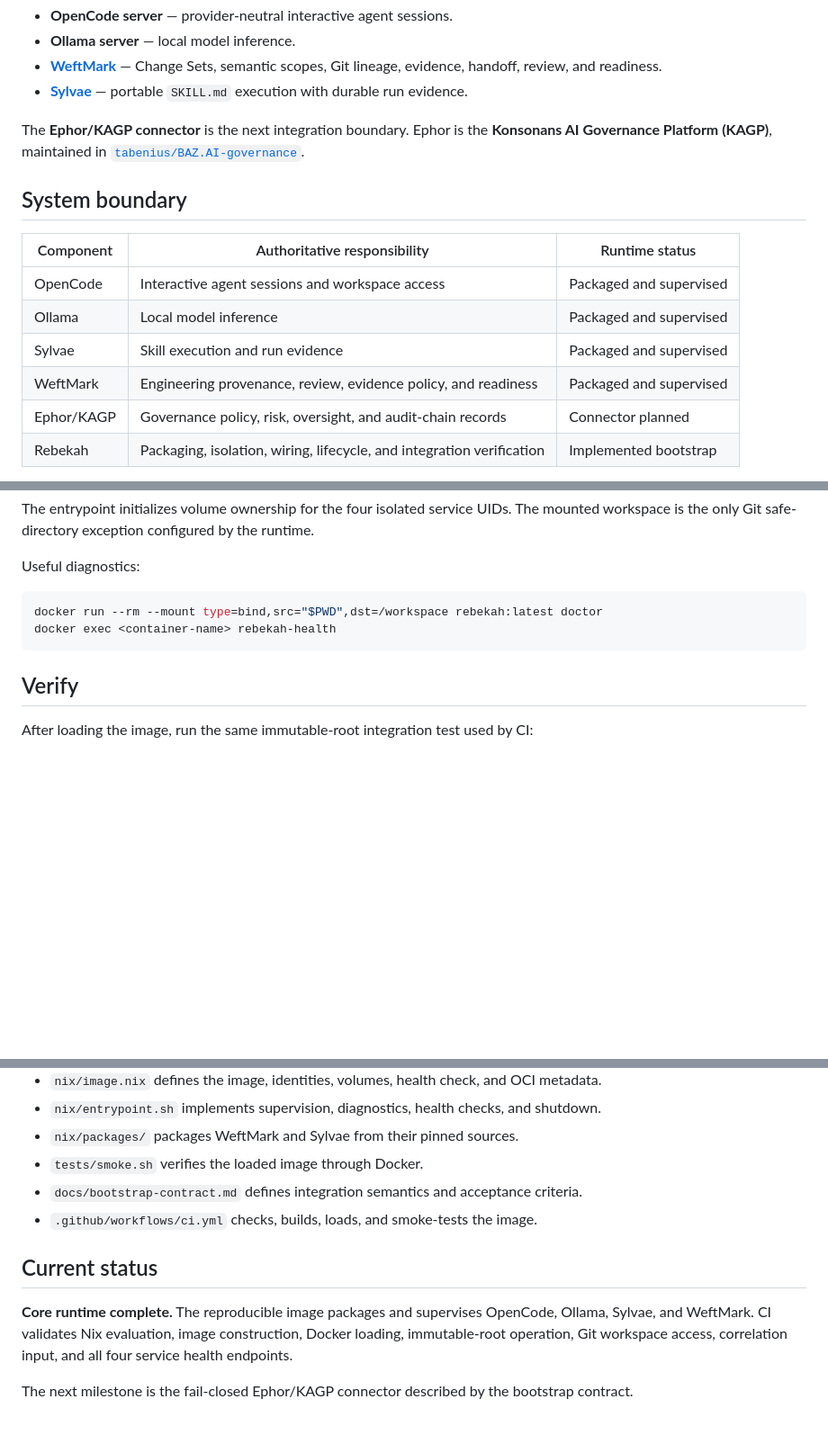
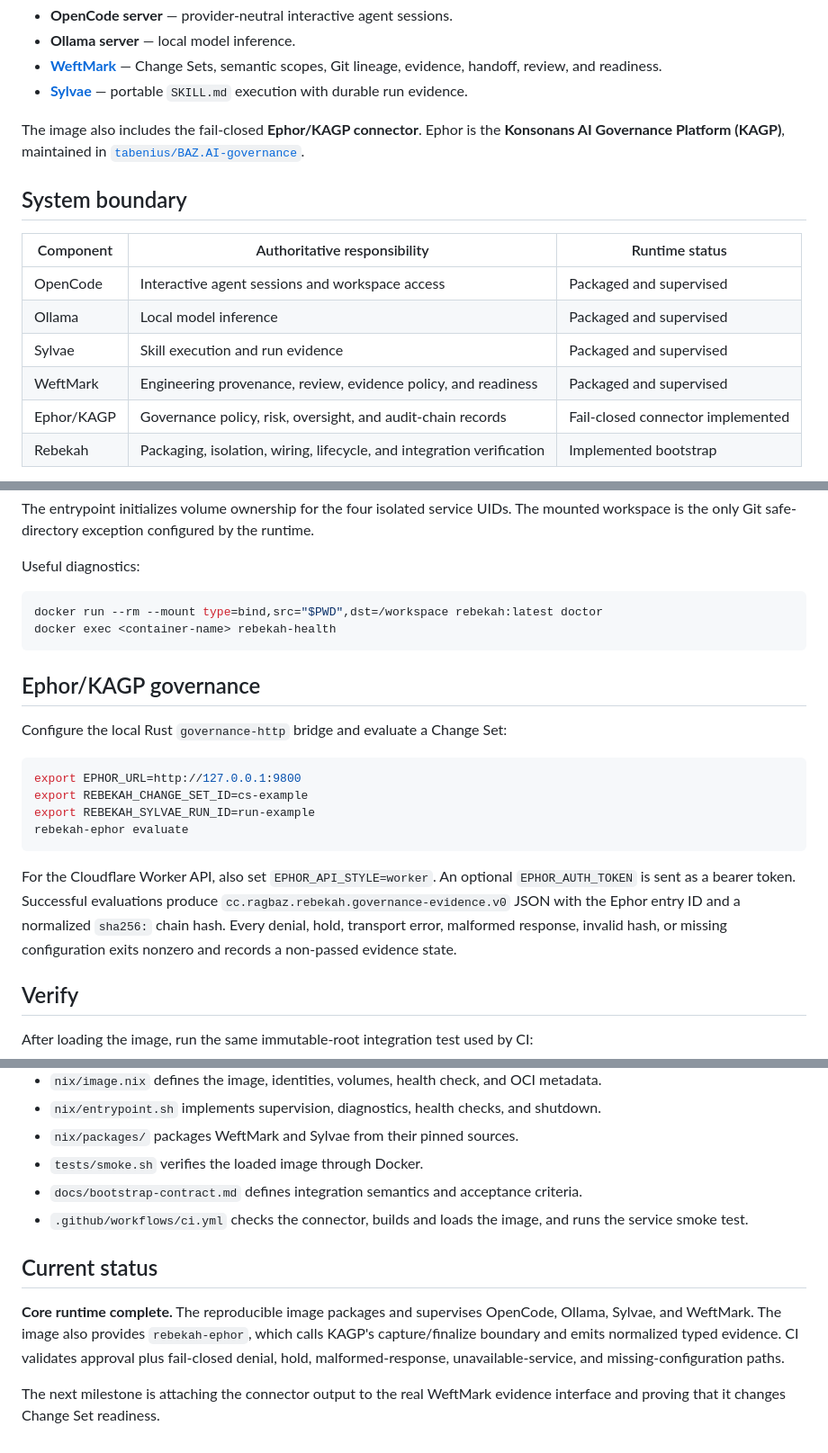
Before and after one commit to tabenius/rebekah, a Markdown page: README.md, 3 parts joined by grey strips. Shown at 90% size. GitHub-like rendering; blank space fills up the shorter version.

Commit message:
docs: document the Ephor connector

````diff
--- a/README.md
+++ b/README.md
@@ -30,7 +30,7 @@ The current image contains:
 - **[Sylvae](https://github.com/tabenius/sylvae)** — portable `SKILL.md`
   execution with durable run evidence.
 
-The **Ephor/KAGP connector** is the next integration boundary. Ephor is the
+The image also includes the fail-closed **Ephor/KAGP connector**. Ephor is the
 **Konsonans AI Governance Platform (KAGP)**, maintained in
 [`tabenius/BAZ.AI-governance`](https://github.com/tabenius/BAZ.AI-governance).
 
@@ -42,7 +42,7 @@ The **Ephor/KAGP connector** is the next integration boundary. Ephor is the
 | Ollama | Local model inference | Packaged and supervised |
 | Sylvae | Skill execution and run evidence | Packaged and supervised |
 | WeftMark | Engineering provenance, review, evidence policy, and readiness | Packaged and supervised |
-| Ephor/KAGP | Governance policy, risk, oversight, and audit-chain records | Connector planned |
+| Ephor/KAGP | Governance policy, risk, oversight, and audit-chain records | Fail-closed connector implemented |
 | Rebekah | Packaging, isolation, wiring, lifecycle, and integration verification | Implemented bootstrap |
 
 Each runtime service has a distinct UID and state directory. The supervisor
@@ -132,6 +132,24 @@ docker run --rm --mount type=bind,src="$PWD",dst=/workspace rebekah:latest docto
 docker exec <container-name> rebekah-health
 ```
 
+## Ephor/KAGP governance
+
+Configure the local Rust `governance-http` bridge and evaluate a Change Set:
+
+```bash
+export EPHOR_URL=http://127.0.0.1:9800
+export REBEKAH_CHANGE_SET_ID=cs-example
+export REBEKAH_SYLVAE_RUN_ID=run-example
+rebekah-ephor evaluate
+```
+
+For the Cloudflare Worker API, also set `EPHOR_API_STYLE=worker`. An optional
+`EPHOR_AUTH_TOKEN` is sent as a bearer token. Successful evaluations produce
+`cc.ragbaz.rebekah.governance-evidence.v0` JSON with the Ephor entry ID and a
+normalized `sha256:` chain hash. Every denial, hold, transport error, malformed
+response, invalid hash, or missing configuration exits nonzero and records a
+non-passed evidence state.
+
 ## Verify
 
 After loading the image, run the same immutable-root integration test used by
@@ -157,14 +175,15 @@ four services.
 - `tests/smoke.sh` verifies the loaded image through Docker.
 - `docs/bootstrap-contract.md` defines integration semantics and acceptance
   criteria.
-- `.github/workflows/ci.yml` checks, builds, loads, and smoke-tests the image.
+- `.github/workflows/ci.yml` checks the connector, builds and loads the image, and runs the service smoke test.
 
 ## Current status
 
 **Core runtime complete.** The reproducible image packages and supervises
-OpenCode, Ollama, Sylvae, and WeftMark. CI validates Nix evaluation, image
-construction, Docker loading, immutable-root operation, Git workspace access,
-correlation input, and all four service health endpoints.
+OpenCode, Ollama, Sylvae, and WeftMark. The image also provides `rebekah-ephor`,
+which calls KAGP's capture/finalize boundary and emits normalized typed evidence.
+CI validates approval plus fail-closed denial, hold, malformed-response,
+unavailable-service, and missing-configuration paths.
 
-The next milestone is the fail-closed Ephor/KAGP connector described by the
-bootstrap contract.
+The next milestone is attaching the connector output to the real WeftMark
+evidence interface and proving that it changes Change Set readiness.
````
